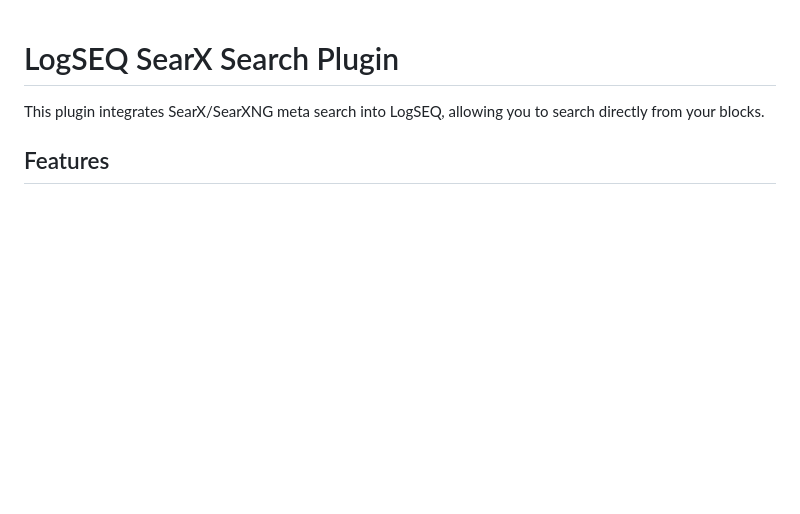
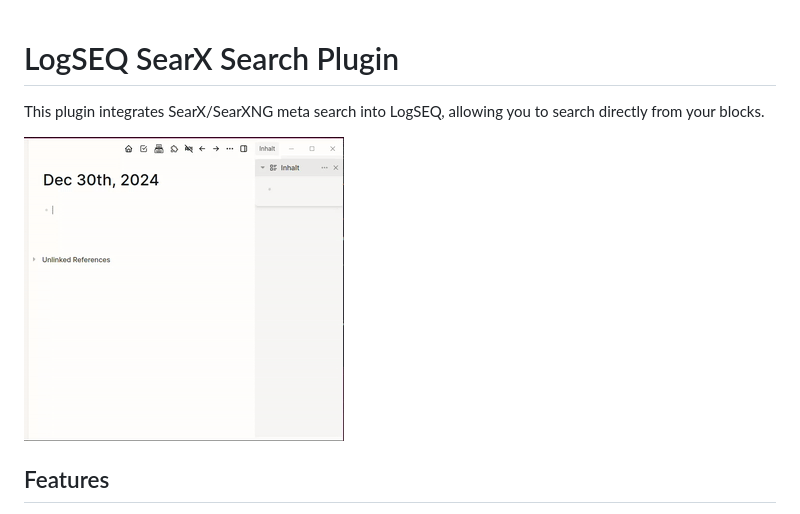
Before and after one commit to zoernert/logseq-searx, a Markdown page: README.md, the part around the change. Drawn GitHub-style; pictures changed too: docs/searx-demo.gif (added); blank space fills up the shorter version.

Commit message:
v1.0.1 - release

```diff
--- a/README.md
+++ b/README.md
@@ -1,6 +1,9 @@
 # LogSEQ SearX Search Plugin
 
 This plugin integrates SearX/SearXNG meta search into LogSEQ, allowing you to search directly from your blocks.
+
+![SearX Plugin Demo](./docs/searx-demo.gif)
+
 
 ## Features
 
```
Also changed, not shown: 2 other files.
